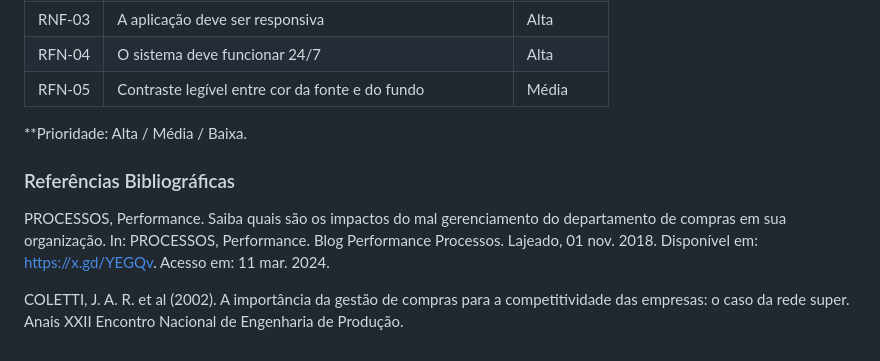
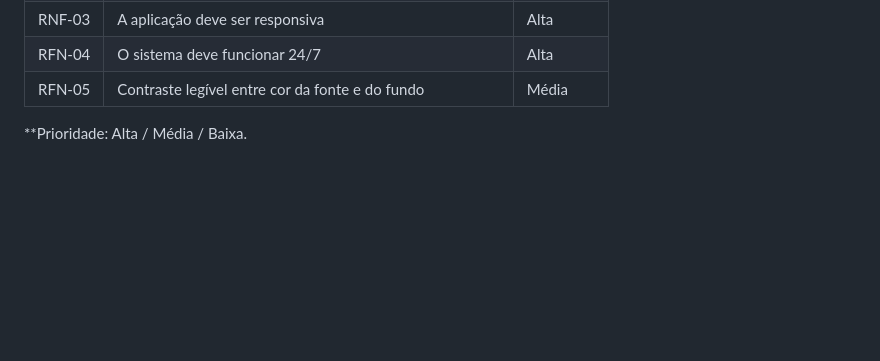
Before and after one commit to ICEI-PUC-Minas-PMV-ADS/pmv-ads-2024-1-e1-proj-web-t3-equipe05-mercado-fornecedor, a Markdown page: documentos/02-Especificação do Projeto.md, the part around the change. Drawn GitHub-style; blank space fills up the shorter version.

Commit message:
Remoção de referências bibliográficas

```diff
--- a/documentos/02-Especificação do Projeto.md
+++ b/documentos/02-Especificação do Projeto.md
@@ -95,10 +95,3 @@
 | RFN-05 |  Contraste legível entre cor da fonte e do fundo                    | Média   |
 
 **Prioridade: Alta / Média / Baixa.
-### Referências Bibliográficas
-
-PROCESSOS, Performance. Saiba quais são os impactos do mal gerenciamento do departamento de compras em sua organização. In: PROCESSOS, Performance. Blog Performance Processos. Lajeado, 01 nov. 2018. Disponível em: https://x.gd/YEGQv. Acesso em: 11 mar. 2024.
-
-
-
-COLETTI, J. A. R. et al (2002). A importância da gestão de compras para a competitividade das empresas: o caso da rede super. Anais XXII Encontro Nacional de Engenharia de Produção.
```
